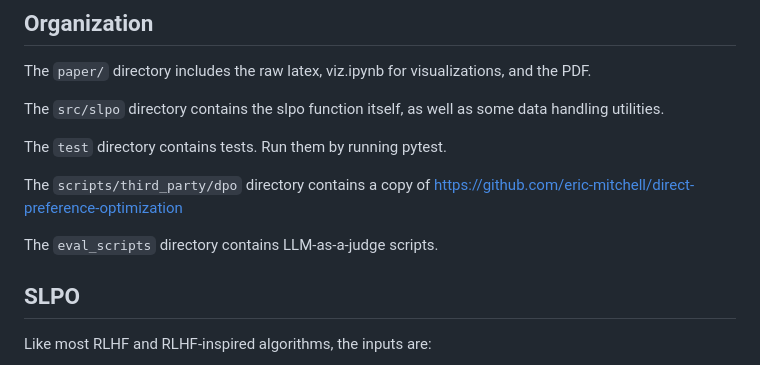
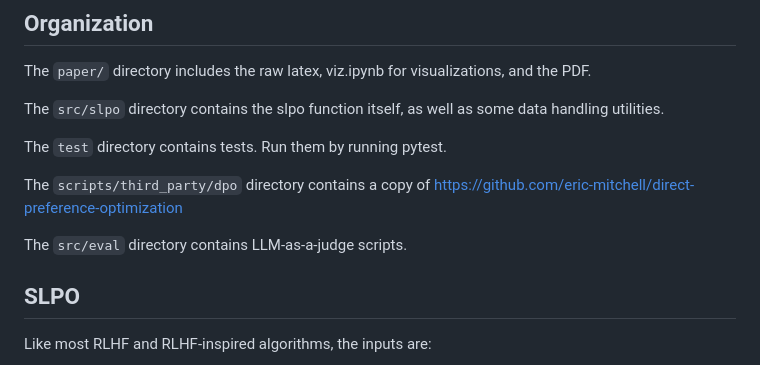
Before and after one commit to yaoshiang/slpo, a Markdown page: README.md, the part around the change. Drawn GitHub-style.

```diff
--- a/README.md
+++ b/README.md
@@ -51,7 +51,7 @@ pytest.
 
 The `scripts/third_party/dpo` directory contains a copy of https://github.com/eric-mitchell/direct-preference-optimization
 
-The `eval_scripts` directory contains LLM-as-a-judge scripts.
+The `src/eval` directory contains LLM-as-a-judge scripts.
 
 ## SLPO
 
```
Also changed, not shown: paper/sft-pt.png (added), 4 other files.
